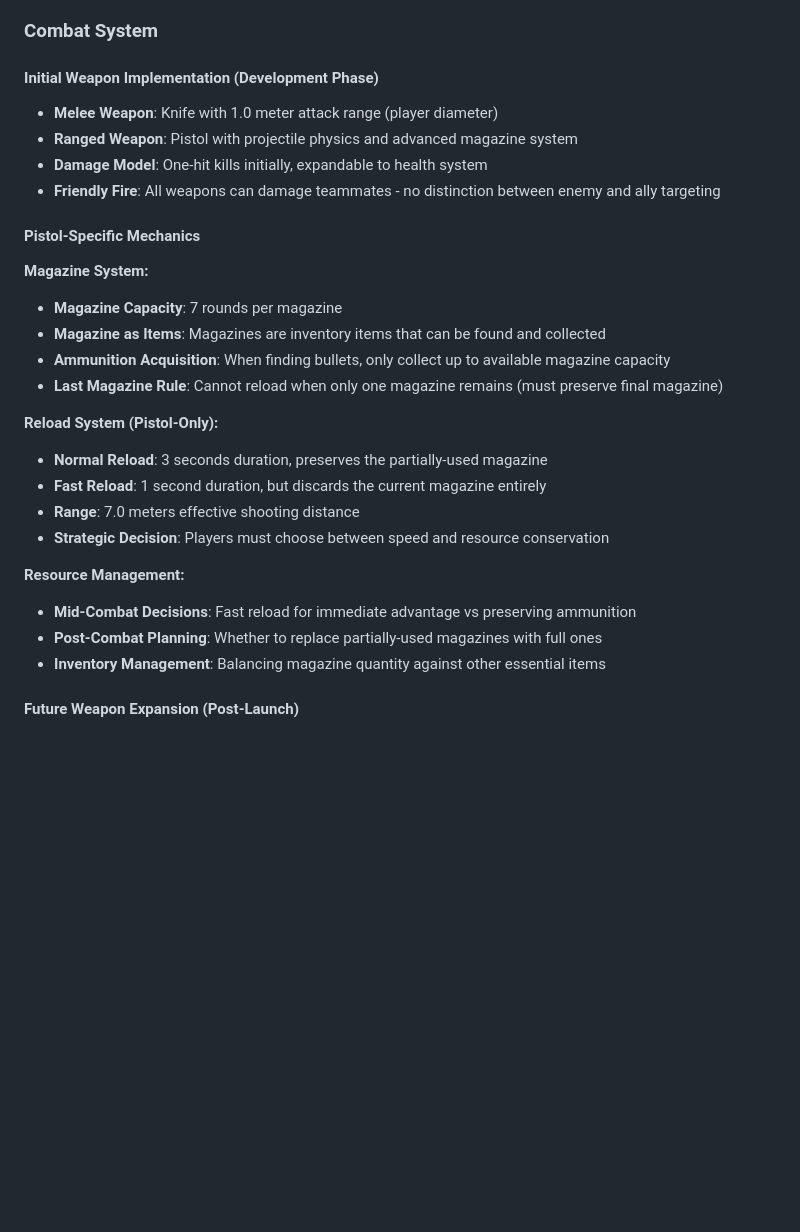
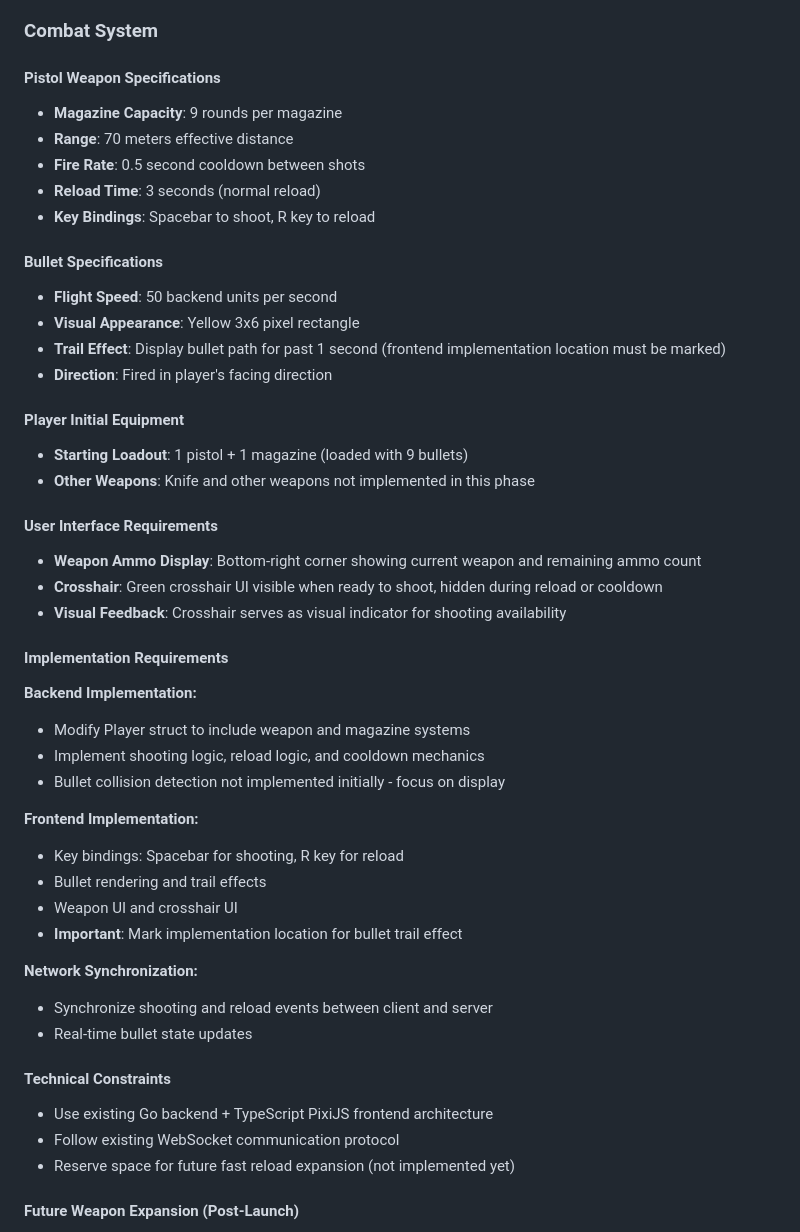
Before and after one commit to DeanXu2357/survival_game, a Markdown page: spec.md, the part around the change. GitHub-like rendering; blank space fills up the shorter version.

```diff
--- a/spec.md
+++ b/spec.md
@@ -200,29 +200,49 @@ func main() {
 
 ### Combat System
 
-#### Initial Weapon Implementation (Development Phase)
-- **Melee Weapon**: Knife with 1.0 meter attack range (player diameter)
-- **Ranged Weapon**: Pistol with projectile physics and advanced magazine system
-- **Damage Model**: One-hit kills initially, expandable to health system
-- **Friendly Fire**: All weapons can damage teammates - no distinction between enemy and ally targeting
+#### Pistol Weapon Specifications
+- **Magazine Capacity**: 9 rounds per magazine
+- **Range**: 70 meters effective distance
+- **Fire Rate**: 0.5 second cooldown between shots
+- **Reload Time**: 3 seconds (normal reload)
+- **Key Bindings**: Spacebar to shoot, R key to reload
 
-#### Pistol-Specific Mechanics
-**Magazine System:**
-- **Magazine Capacity**: 7 rounds per magazine
-- **Magazine as Items**: Magazines are inventory items that can be found and collected
-- **Ammunition Acquisition**: When finding bullets, only collect up to available magazine capacity
-- **Last Magazine Rule**: Cannot reload when only one magazine remains (must preserve final magazine)
+#### Bullet Specifications
+- **Flight Speed**: 50 backend units per second
+- **Visual Appearance**: Yellow 3x6 pixel rectangle
+- **Trail Effect**: Display bullet path for past 1 second (frontend implementation location must be marked)
+- **Direction**: Fired in player's facing direction
 
-**Reload System (Pistol-Only):**
-- **Normal Reload**: 3 seconds duration, preserves the partially-used magazine
-- **Fast Reload**: 1 second duration, but discards the current magazine entirely
-- **Range**: 7.0 meters effective shooting distance
-- **Strategic Decision**: Players must choose between speed and resource conservation
+#### Player Initial Equipment
+- **Starting Loadout**: 1 pistol + 1 magazine (loaded with 9 bullets)
+- **Other Weapons**: Knife and other weapons not implemented in this phase
 
-**Resource Management:**
-- **Mid-Combat Decisions**: Fast reload for immediate advantage vs preserving ammunition
-- **Post-Combat Planning**: Whether to replace partially-used magazines with full ones
-- **Inventory Management**: Balancing magazine quantity against other essential items
+#### User Interface Requirements
+- **Weapon Ammo Display**: Bottom-right corner showing current weapon and remaining ammo count
+- **Crosshair**: Green crosshair UI visible when ready to shoot, hidden during reload or cooldown
+- **Visual Feedback**: Crosshair serves as visual indicator for shooting availability
+
+#### Implementation Requirements
+
+**Backend Implementation:**
+- Modify Player struct to include weapon and magazine systems
+- Implement shooting logic, reload logic, and cooldown mechanics
+- Bullet collision detection not implemented initially - focus on display
+
+**Frontend Implementation:**
+- Key bindings: Spacebar for shooting, R key for reload
+- Bullet rendering and trail effects
+- Weapon UI and crosshair UI
+- **Important**: Mark implementation location for bullet trail effect
+
+**Network Synchronization:**
+- Synchronize shooting and reload events between client and server
+- Real-time bullet state updates
+
+#### Technical Constraints
+- Use existing Go backend + TypeScript PixiJS frontend architecture
+- Follow existing WebSocket communication protocol
+- Reserve space for future fast reload expansion (not implemented yet)
 
 #### Future Weapon Expansion (Post-Launch)
 - **Melee Weapons**: One close-combat weapon (knife, axe, sword, etc.)
```
